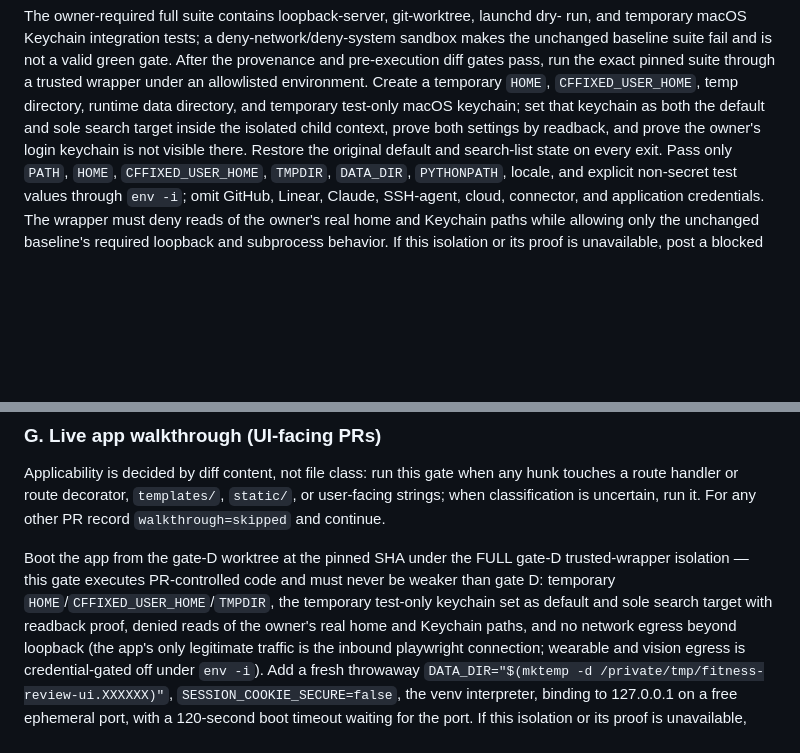
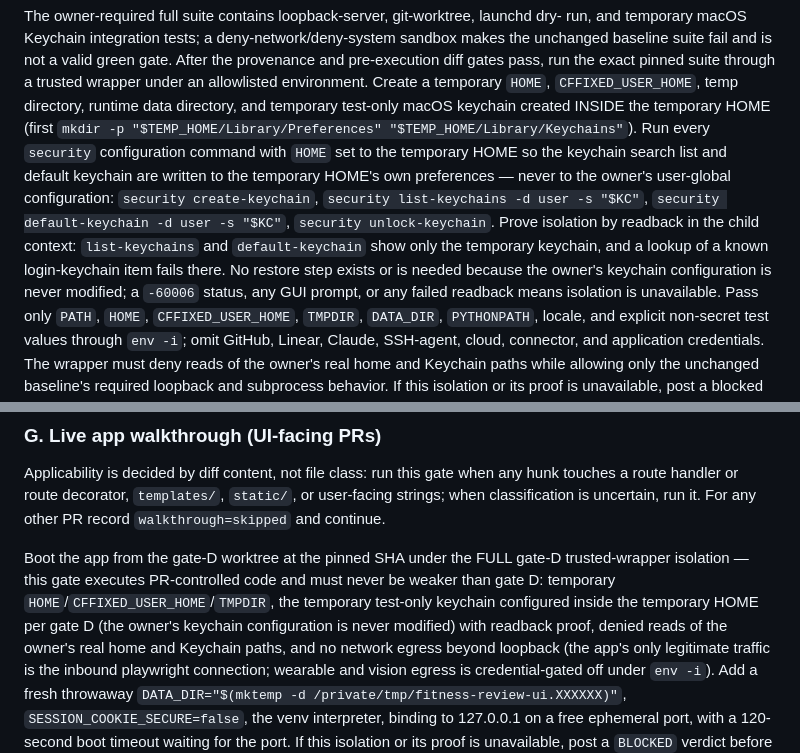
Before and after one commit to villarrealwesley79-del/fitness-dashboard, a Markdown page: docs/codex-harness/loop-review.prompt.md, 2 parts joined by grey strips. GitHub-like rendering; blank space fills up the shorter version.

```diff
--- a/docs/codex-harness/loop-review.prompt.md
+++ b/docs/codex-harness/loop-review.prompt.md
@@ -213,10 +213,18 @@ sandbox makes the unchanged baseline suite fail and is not a valid green gate.
 After the provenance and pre-execution diff gates pass, run the exact pinned suite
 through a trusted wrapper under an allowlisted environment. Create a temporary
 `HOME`, `CFFIXED_USER_HOME`, temp directory, runtime data directory, and temporary
-test-only macOS keychain; set that keychain as both the default and sole search
-target inside the isolated child context, prove both settings by readback, and prove
-the owner's login keychain is not visible there. Restore the original default and
-search-list state on every exit.
+test-only macOS keychain created INSIDE the temporary HOME (first
+`mkdir -p "$TEMP_HOME/Library/Preferences" "$TEMP_HOME/Library/Keychains"`). Run
+every `security` configuration command with `HOME` set to the temporary HOME so
+the keychain search list and default keychain are written to the temporary HOME's
+own preferences — never to the owner's user-global configuration:
+`security create-keychain`, `security list-keychains -d user -s "$KC"`,
+`security default-keychain -d user -s "$KC"`, `security unlock-keychain`. Prove
+isolation by readback in the child context: `list-keychains` and
+`default-keychain` show only the temporary keychain, and a lookup of a known
+login-keychain item fails there. No restore step exists or is needed because the
+owner's keychain configuration is never modified; a `-60006` status, any GUI
+prompt, or any failed readback means isolation is unavailable.
 Pass only `PATH`, `HOME`, `CFFIXED_USER_HOME`, `TMPDIR`, `DATA_DIR`, `PYTHONPATH`,
 locale, and explicit non-secret test values through `env -i`; omit GitHub, Linear,
 Claude, SSH-agent, cloud, connector, and application credentials. The wrapper must
@@ -307,8 +315,9 @@ other PR record `walkthrough=skipped` and continue.
 Boot the app from the gate-D worktree at the pinned SHA under the FULL gate-D
 trusted-wrapper isolation — this gate executes PR-controlled code and must
 never be weaker than gate D: temporary `HOME`/`CFFIXED_USER_HOME`/`TMPDIR`,
-the temporary test-only keychain set as default and sole search target with
-readback proof, denied reads of the owner's real home and Keychain paths, and
+the temporary test-only keychain configured inside the temporary HOME per gate
+D (the owner's keychain configuration is never modified) with readback proof,
+denied reads of the owner's real home and Keychain paths, and
 no network egress beyond loopback (the app's only legitimate traffic is the
 inbound playwright connection; wearable and vision egress is credential-gated
 off under `env -i`). Add a fresh throwaway
```
Also changed, not shown: docs/codex-harness/loop-build.prompt.md (+18 -9 lines).
